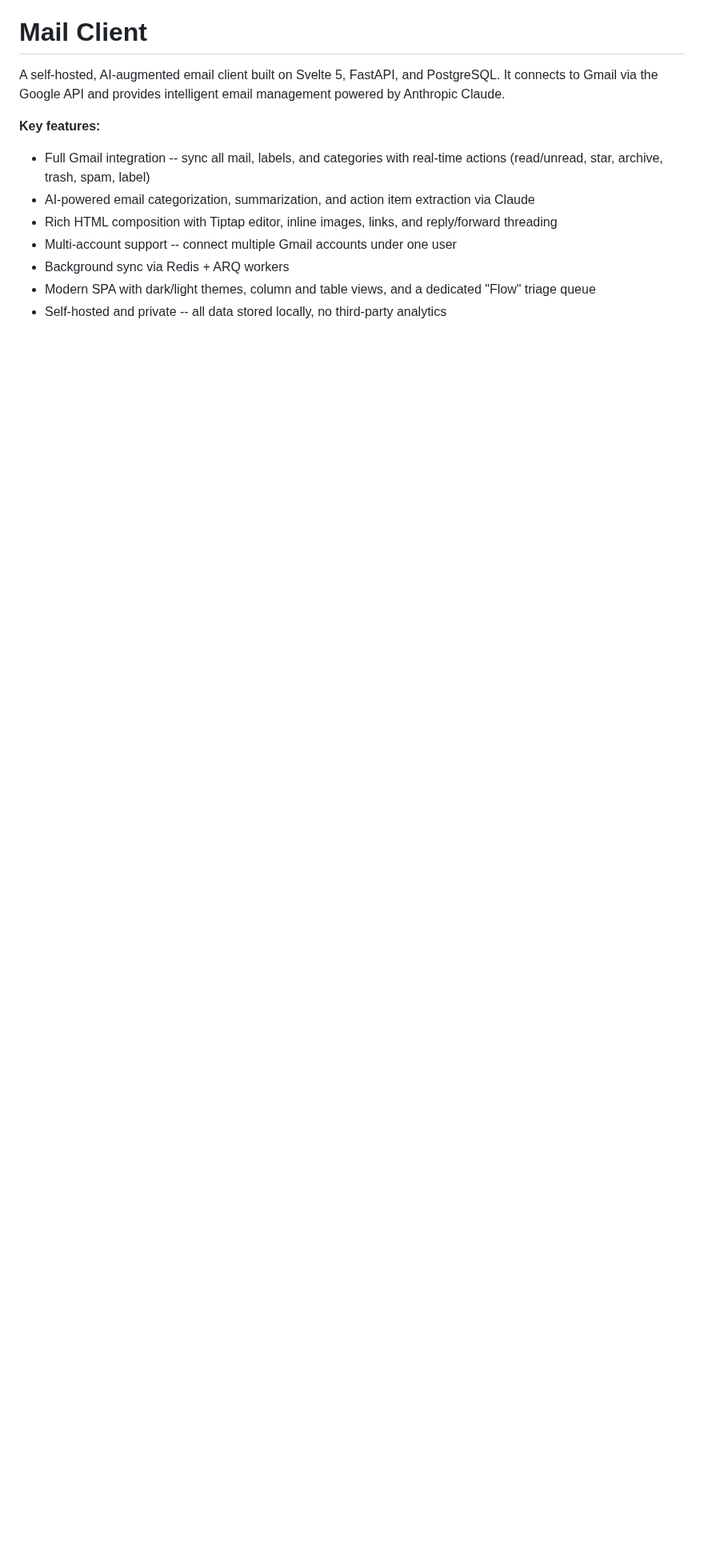
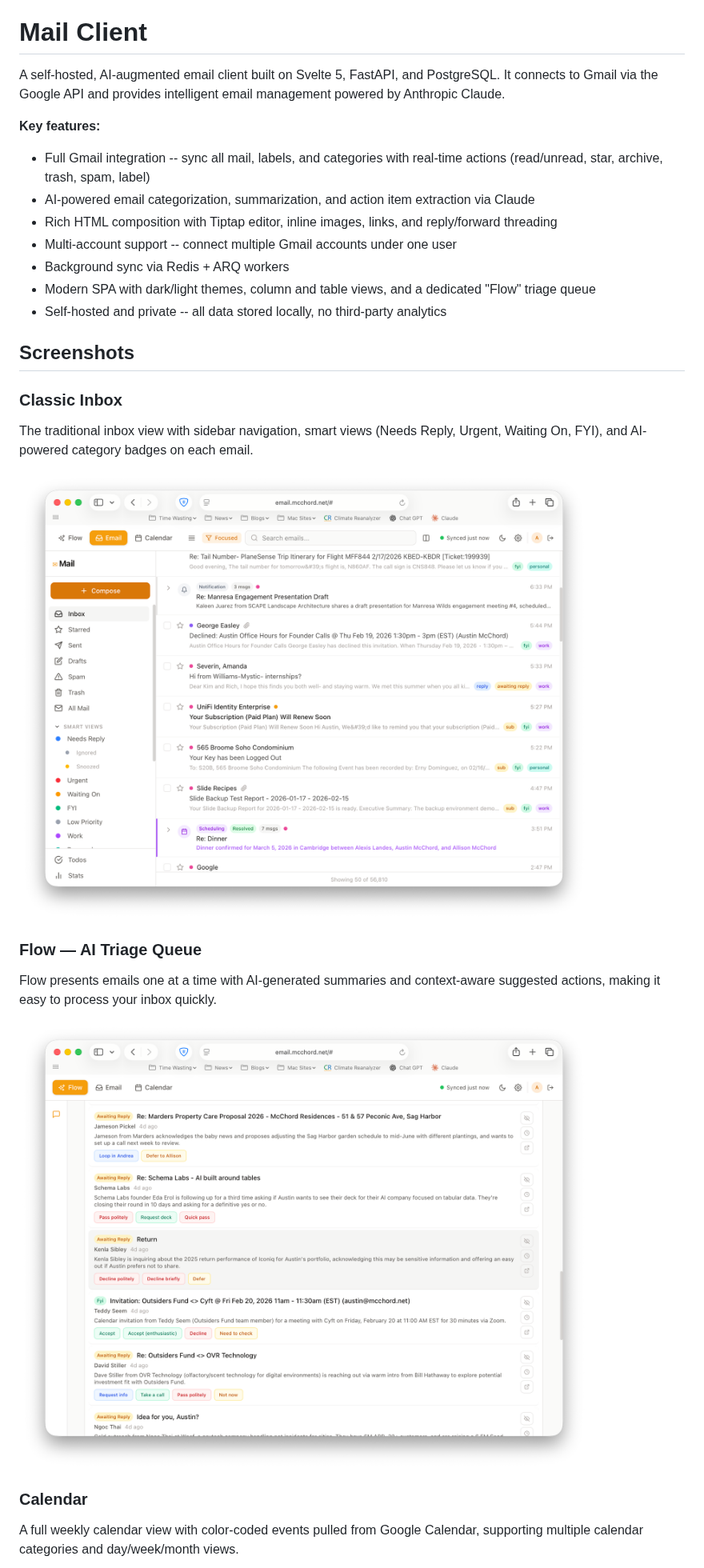
Before and after one commit to amcchord/email, a Markdown page: README.md, the part around one of its changes. Shown at 80% size. GitHub-like rendering; pictures changed too: screenshots/ClassicInbox.png (added), screenshots/Flow.png (added); blank space fills up the shorter version.

Commit message:
Add screenshots to README
Include Classic Inbox, Flow triage, and Calendar screenshots
with descriptions in a new Screenshots section.

Co-authored-by: Cursor <cursoragent@cursor.com>

```diff
--- a/README.md
+++ b/README.md
@@ -11,3 +11,19 @@ A self-hosted, AI-augmented email client built on Svelte 5, FastAPI, and Postgre
 - Background sync via Redis + ARQ workers
 - Modern SPA with dark/light themes, column and table views, and a dedicated "Flow" triage queue
 - Self-hosted and private -- all data stored locally, no third-party analytics
+
+## Screenshots
+
+### Classic Inbox
+The traditional inbox view with sidebar navigation, smart views (Needs Reply, Urgent, Waiting On, FYI), and AI-powered category badges on each email.
+
+![Classic Inbox](screenshots/ClassicInbox.png)
+
+### Flow — AI Triage Queue
+Flow presents emails one at a time with AI-generated summaries and context-aware suggested actions, making it easy to process your inbox quickly.
+
+![Flow Triage View](screenshots/Flow.png)
+
+### Calendar
+A full weekly calendar view with color-coded events pulled from Google Calendar, supporting multiple calendar categories and day/week/month views.
+
```
Also changed, not shown: other parts of README.md (+1 -0 lines), screenshots/Calendar.png (added).
